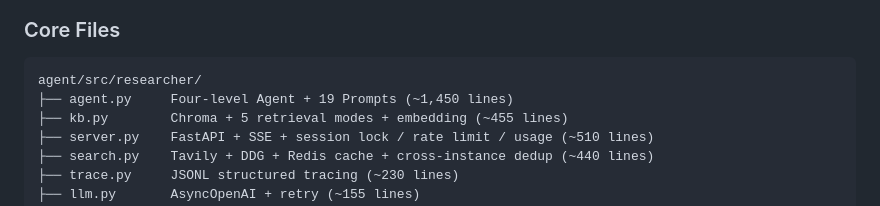
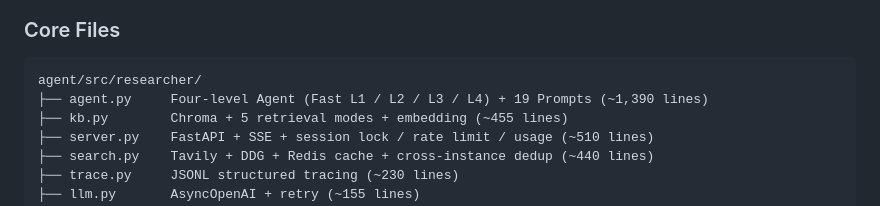
Before and after one commit to pandengzhe123/deep-research-platform, a Markdown page: README_EN.md, the part around the change. GitHub-like rendering.

````diff
--- a/README_EN.md
+++ b/README_EN.md
@@ -203,7 +203,7 @@ python -m src.researcher.evaluation.run_regression --mode format     # 2min
 
 ```
 agent/src/researcher/
-├── agent.py     Four-level Agent + 19 Prompts (~1,450 lines)
+├── agent.py     Four-level Agent (Fast L1 / L2 / L3 / L4) + 19 Prompts (~1,390 lines)
 ├── kb.py        Chroma + 5 retrieval modes + embedding (~455 lines)
 ├── server.py    FastAPI + SSE + session lock / rate limit / usage (~510 lines)
 ├── search.py    Tavily + DDG + Redis cache + cross-instance dedup (~440 lines)
````
Also changed, not shown: README.md (+1 -1 lines).
